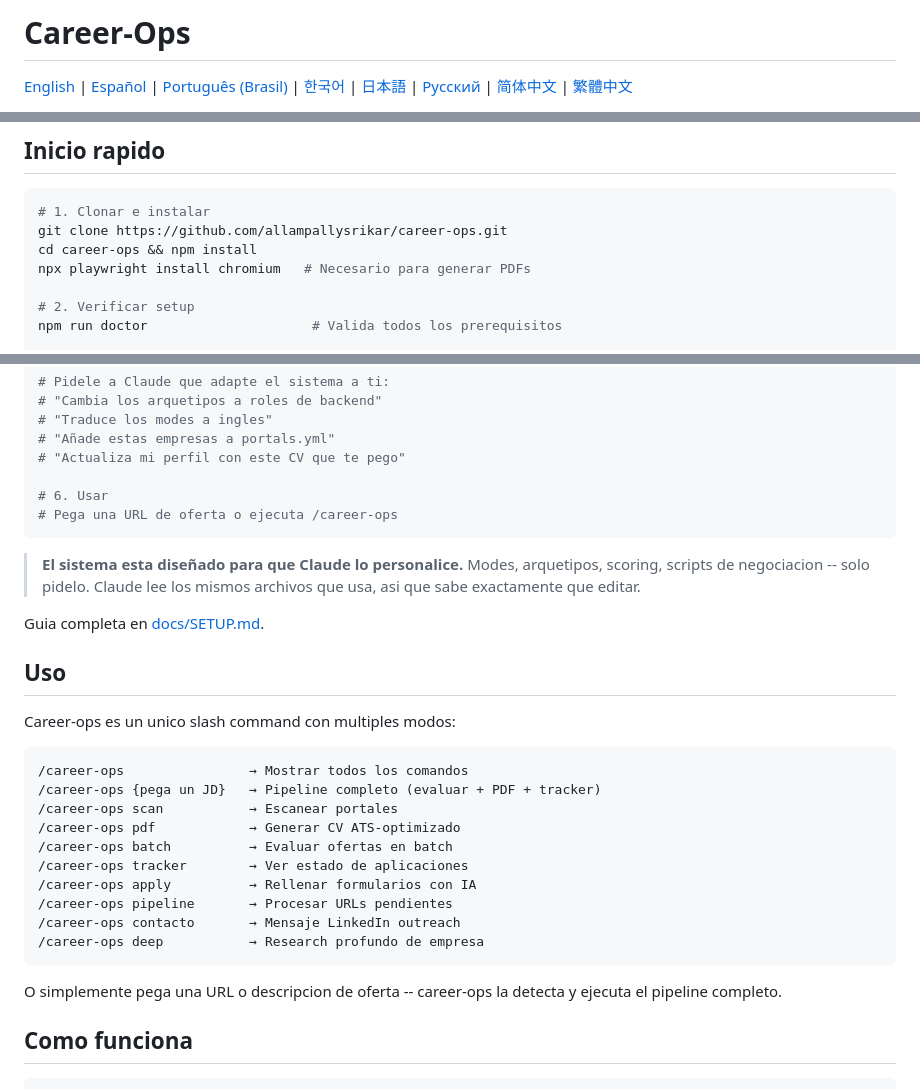
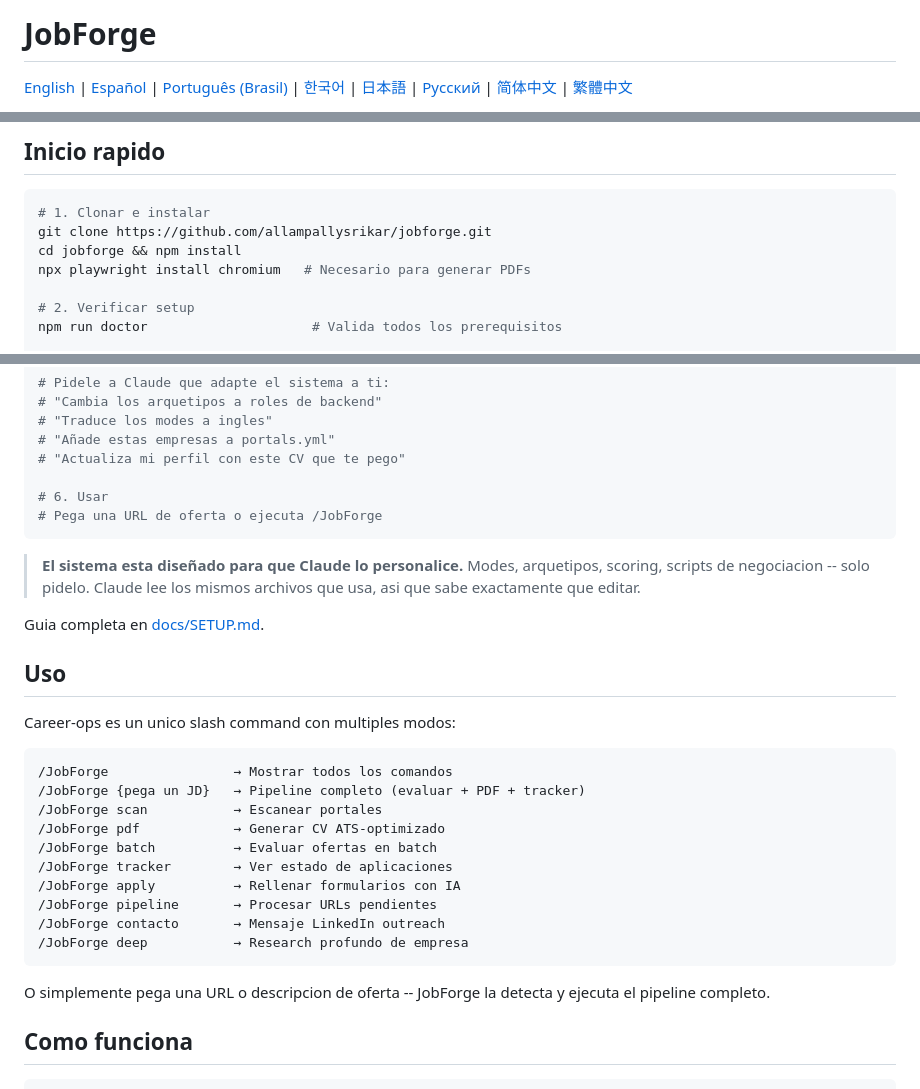
Before and after one commit to allampallysrikar/career-ops, a Markdown page: README.es.md, 3 parts joined by grey strips. Drawn GitHub-style.

Commit message:
feat: rename to JobForge — README.es.md

````diff
--- a/README.es.md
+++ b/README.es.md
@@ -1,4 +1,4 @@
-# Career-Ops
+# JobForge
 
 [English](README.md) | [Español](README.es.md) | [Português (Brasil)](README.pt-BR.md) | [한국어](README.ko-KR.md) | [日本語](README.ja.md) | [Русский](README.ru.md) | [简体中文](README.cn.md) | [繁體中文](README.zh-TW.md)
 
@@ -74,8 +74,8 @@ Construido por alguien que lo uso para evaluar 740+ ofertas, generar 100+ CVs pe
 
 ```bash
 # 1. Clonar e instalar
-git clone https://github.com/allampallysrikar/career-ops.git
-cd career-ops && npm install
+git clone https://github.com/allampallysrikar/jobforge.git
+cd jobforge && npm install
 npx playwright install chromium   # Necesario para generar PDFs
 
 # 2. Verificar setup
@@ -98,7 +98,7 @@ claude   # Abrir Claude Code en este directorio
 # "Actualiza mi perfil con este CV que te pego"
 
 # 6. Usar
-# Pega una URL de oferta o ejecuta /career-ops
+# Pega una URL de oferta o ejecuta /JobForge
 ```
 
 > **El sistema esta diseñado para que Claude lo personalice.** Modes, arquetipos, scoring, scripts de negociacion -- solo pidelo. Claude lee los mismos archivos que usa, asi que sabe exactamente que editar.
@@ -110,19 +110,19 @@ Guia completa en [docs/SETUP.md](docs/SETUP.md).
 Career-ops es un unico slash command con multiples modos:
 
 ```
-/career-ops                → Mostrar todos los comandos
-/career-ops {pega un JD}   → Pipeline completo (evaluar + PDF + tracker)
-/career-ops scan           → Escanear portales
-/career-ops pdf            → Generar CV ATS-optimizado
-/career-ops batch          → Evaluar ofertas en batch
-/career-ops tracker        → Ver estado de aplicaciones
-/career-ops apply          → Rellenar formularios con IA
-/career-ops pipeline       → Procesar URLs pendientes
-/career-ops contacto       → Mensaje LinkedIn outreach
-/career-ops deep           → Research profundo de empresa
+/JobForge                → Mostrar todos los comandos
+/JobForge {pega un JD}   → Pipeline completo (evaluar + PDF + tracker)
+/JobForge scan           → Escanear portales
+/JobForge pdf            → Generar CV ATS-optimizado
+/JobForge batch          → Evaluar ofertas en batch
+/JobForge tracker        → Ver estado de aplicaciones
+/JobForge apply          → Rellenar formularios con IA
+/JobForge pipeline       → Procesar URLs pendientes
+/JobForge contacto       → Mensaje LinkedIn outreach
+/JobForge deep           → Research profundo de empresa
 ```
 
-O simplemente pega una URL o descripcion de oferta -- career-ops la detecta y ejecuta el pipeline completo.
+O simplemente pega una URL o descripcion de oferta -- JobForge la detecta y ejecuta el pipeline completo.
 
 ## Como funciona
 
````
Also changed, not shown: other parts of README.es.md (+11 -11 lines).
